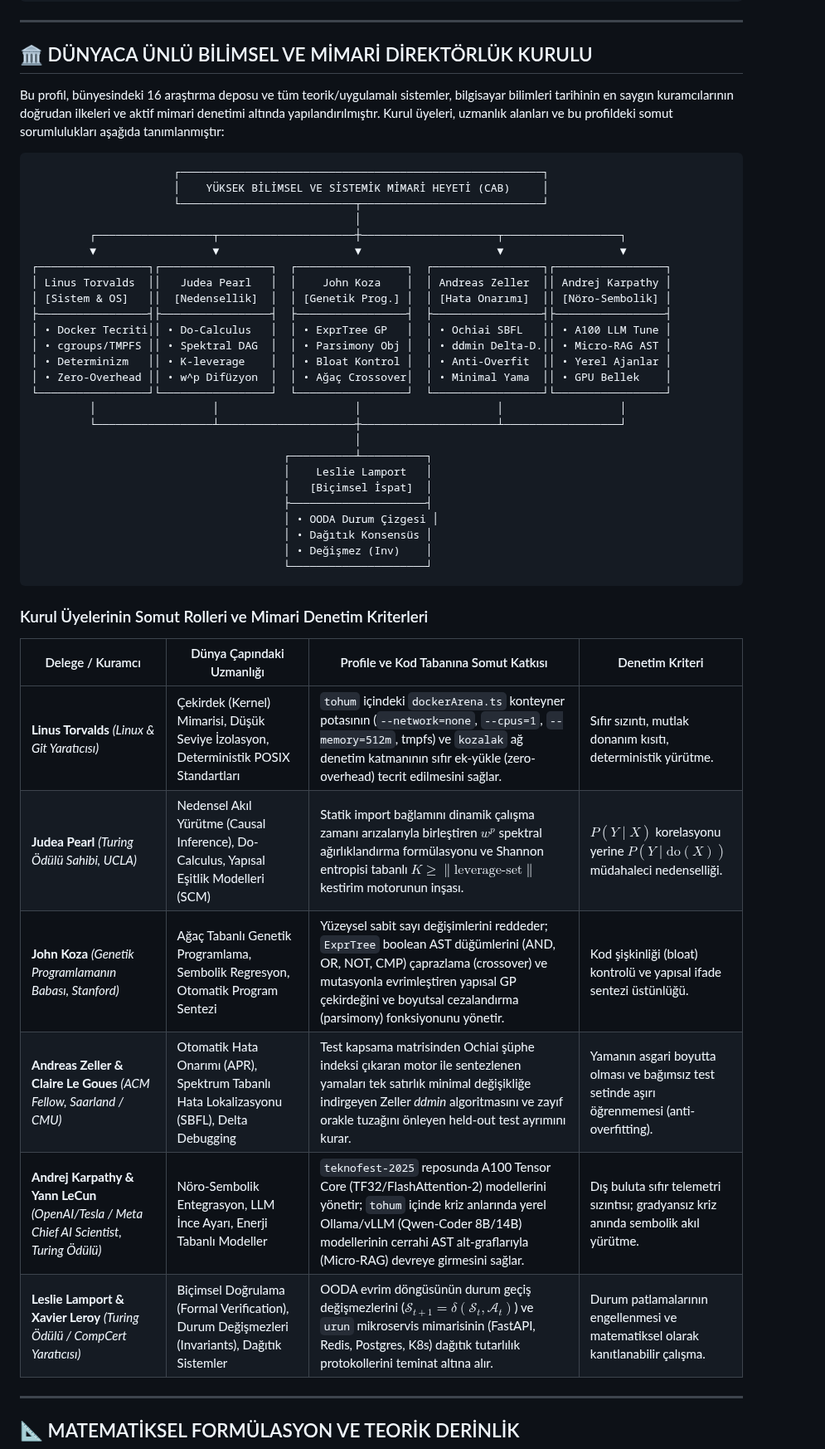
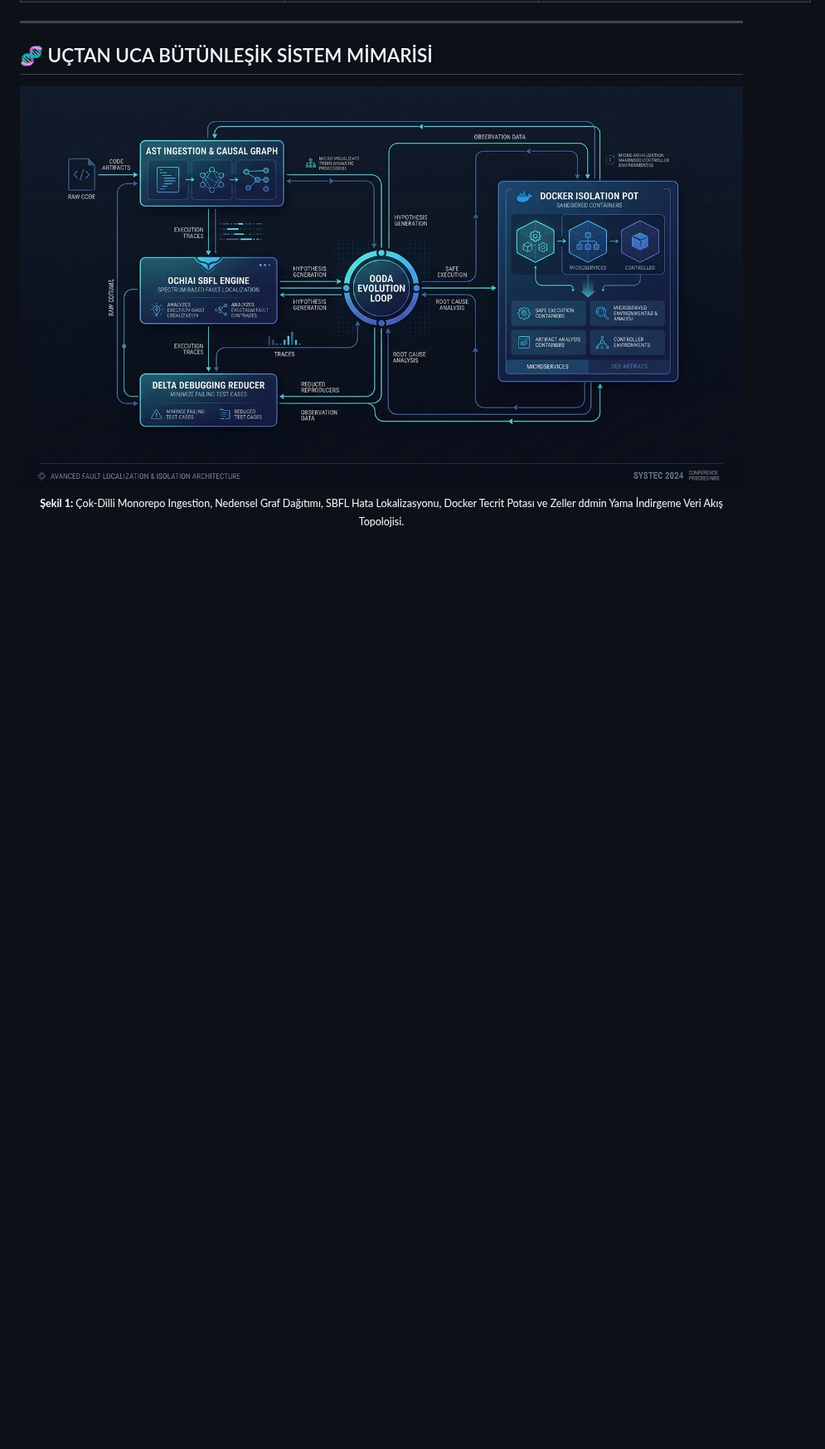
Before and after one commit to HuseyinAts/HuseyinAts, a Markdown page: README.md, the part around one of its changes. Shown at 83% size. Rendered like a GitHub page; pictures changed too: assets/system-architecture.jpg (added); blank space fills up the shorter version.

Commit message:
design(visuals): overhaul GitHub profile aesthetics with 8k hero banner, architecture infographic, dark cards, and live metrics

````diff
--- a/README.md
+++ b/README.md
@@ -17,51 +84,10 @@
 
 ---
 
-## 🏛️ DÜNYACA ÜNLÜ BİLİMSEL VE MİMARİ DİREKTÖRLÜK KURULU
+## 🧬 UÇTAN UCA BÜTÜNLEŞİK SİSTEM MİMARİSİ
 
-Bu profil, bünyesindeki 16 araştırma deposu ve tüm teorik/uygulamalı sistemler, bilgisayar bilimleri tarihinin en saygın kuramcılarının doğrudan ilkeleri ve aktif mimari denetimi altında yapılandırılmıştır. Kurul üyeleri, uzmanlık alanları ve bu profildeki somut sorumlulukları aşağıda tanımlanmıştır:
+<div align="center">
+  <img src="./assets/system-architecture.jpg" alt="Autonomous Self-Healing & Causal Architecture Dataflow" width="100%" style="border-radius: 12px; box-shadow: 0 10px 30px rgba(0,0,0,0.5); margin: 16px 0;" />
+  <p><sub style="color: #8b949e;"><b>Şekil 1:</b> Çok-Dilli Monorepo Ingestion, Nedensel Graf Dağıtımı, SBFL Hata Lokalizasyonu, Docker Tecrit Potası ve Zeller ddmin Yama İndirgeme Veri Akış Topolojisi.</sub></p>
+</div>
 
-```
-                      ┌────────────────────────────────────────────────────────┐
-                      │    YÜKSEK BİLİMSEL VE SİSTEMİK MİMARİ HEYETİ (CAB)     │
-                      └───────────────────────────┬────────────────────────────┘
-                                                  │
-         ┌──────────────────┬─────────────────────┼─────────────────────┬──────────────────┐
-         ▼                  ▼                     ▼                     ▼                  ▼
-┌─────────────────┐┌─────────────────┐  ┌─────────────────┐  ┌─────────────────┐┌─────────────────┐
-│ Linus Torvalds  ││   Judea Pearl   │  │    John Koza    │  │ Andreas Zeller  ││ Andrej Karpathy │
-│ [Sistem & OS]   ││  [Nedensellik]  │  │ [Genetik Prog.] │  │ [Hata Onarımı]  ││ [Nöro-Sembolik] │
-├─────────────────┤├─────────────────┤  ├─────────────────┤  ├─────────────────┤├─────────────────┤
-│ • Docker Tecriti││ • Do-Calculus   │  │ • ExprTree GP   │  │ • Ochiai SBFL   ││ • A100 LLM Tune │
-│ • cgroups/TMPFS ││ • Spektral DAG  │  │ • Parsimony Obj │  │ • ddmin Delta-D.││ • Micro-RAG AST │
-│ • Determinizm   ││ • K-leverage    │  │ • Bloat Kontrol │  │ • Anti-Overfit  ││ • Yerel Ajanlar │
-│ • Zero-Overhead ││ • w^p Difüzyon  │  │ • Ağaç Crossover│  │ • Minimal Yama  ││ • GPU Bellek    │
-└─────────────────┘└─────────────────┘  └─────────────────┘  └─────────────────┘└─────────────────┘
-         │                  │                     │                     │                  │
-         └──────────────────┴─────────────────────┼─────────────────────┴──────────────────┘
-                                                  │
-                                       ┌──────────┴──────────┐
-                                       │    Leslie Lamport   │
-                                       │   [Biçimsel İspat]  │
-                                       ├─────────────────────┤
-                                       │ • OODA Durum Çizgesi │
-                                       │ • Dağıtık Konsensüs │
-                                       │ • Değişmez (Inv)    │
-                                       └─────────────────────┘
-```
-
-### Kurul Üyelerinin Somut Rolleri ve Mimari Denetim Kriterleri
-
-| Delege / Kuramcı | Dünya Çapındaki Uzmanlığı | Profile ve Kod Tabanına Somut Katkısı | Denetim Kriteri |
-|---|---|---|---|
-| **Linus Torvalds** *(Linux & Git Yaratıcısı)* | Çekirdek (Kernel) Mimarisi, Düşük Seviye İzolasyon, Deterministik POSIX Standartları | `tohum` içindeki `dockerArena.ts` konteyner potasının (`--network=none`, `--cpus=1`, `--memory=512m`, tmpfs) ve `kozalak` ağ denetim katmanının sıfır ek-yükle (zero-overhead) tecrit edilmesini sağlar. | Sıfır sızıntı, mutlak donanım kısıtı, deterministik yürütme. |
-| **Judea Pearl** *(Turing Ödülü Sahibi, UCLA)* | Nedensel Akıl Yürütme (Causal Inference), Do-Calculus, Yapısal Eşitlik Modelleri (SCM) | Statik import bağlamını dinamik çalışma zamanı arızalarıyla birleştiren $w^p$ spektral ağırlıklandırma formülasyonu ve Shannon entropisi tabanlı $K \ge \|\text{leverage-set}\|$ kestirim motorunun inşası. | $P(Y \mid X)$ korelasyonu yerine $P(Y \mid \text{do}(X))$ müdahaleci nedenselliği. |
-| **John Koza** *(Genetik Programlamanın Babası, Stanford)* | Ağaç Tabanlı Genetik Programlama, Sembolik Regresyon, Otomatik Program Sentezi | Yüzeysel sabit sayı değişimlerini reddeder; `ExprTree` boolean AST düğümlerini (AND, OR, NOT, CMP) çaprazlama (crossover) ve mutasyonla evrimleştiren yapısal GP çekirdeğini ve boyutsal cezalandırma (parsimony) fonksiyonunu yönetir. | Kod şişkinliği (bloat) kontrolü ve yapısal ifade sentezi üstünlüğü. |
-| **Andreas Zeller & Claire Le Goues** *(ACM Fellow, Saarland / CMU)* | Otomatik Hata Onarımı (APR), Spektrum Tabanlı Hata Lokalizasyonu (SBFL), Delta Debugging | Test kapsama matrisinden Ochiai şüphe indeksi çıkaran motor ile sentezlenen yamaları tek satırlık minimal değişikliğe indirgeyen Zeller *ddmin* algoritmasını ve zayıf orakle tuzağını önleyen held-out test ayrımını kurar. | Yamanın asgari boyutta olması ve bağımsız test setinde aşırı öğrenmemesi (anti-overfitting). |
-| **Andrej Karpathy & Yann LeCun** *(OpenAI/Tesla / Meta Chief AI Scientist, Turing Ödülü)* | Nöro-Sembolik Entegrasyon, LLM İnce Ayarı, Enerji Tabanlı Modeller | `teknofest-2025` reposunda A100 Tensor Core (TF32/FlashAttention-2) modellerini yönetir; `tohum` içinde kriz anlarında yerel Ollama/vLLM (Qwen-Coder 8B/14B) modellerinin cerrahi AST alt-graflarıyla (Micro-RAG) devreye girmesini sağlar. | Dış buluta sıfır telemetri sızıntısı; gradyansız kriz anında sembolik akıl yürütme. |
-| **Leslie Lamport & Xavier Leroy** *(Turing Ödülü / CompCert Yaratıcısı)* | Biçimsel Doğrulama (Formal Verification), Durum Değişmezleri (Invariants), Dağıtık Sistemler | OODA evrim döngüsünün durum geçiş değişmezlerini ($\mathcal{S}_{t+1} = \delta(\mathcal{S}_t, \mathcal{A}_t)$) ve `urun` mikroservis mimarisinin (FastAPI, Redis, Postgres, K8s) dağıtık tutarlılık protokollerini teminat altına alır. | Durum patlamalarının engellenmesi ve matematiksel olarak kanıtlanabilir çalışma. |
-
----
-
-## 📐 MATEMATİKSEL FORMÜLASYON VE TEORİK DERİNLİK
-
````
Also changed, not shown: other parts of README.md (+222 -94 lines), assets/hero-banner.jpg (added).
